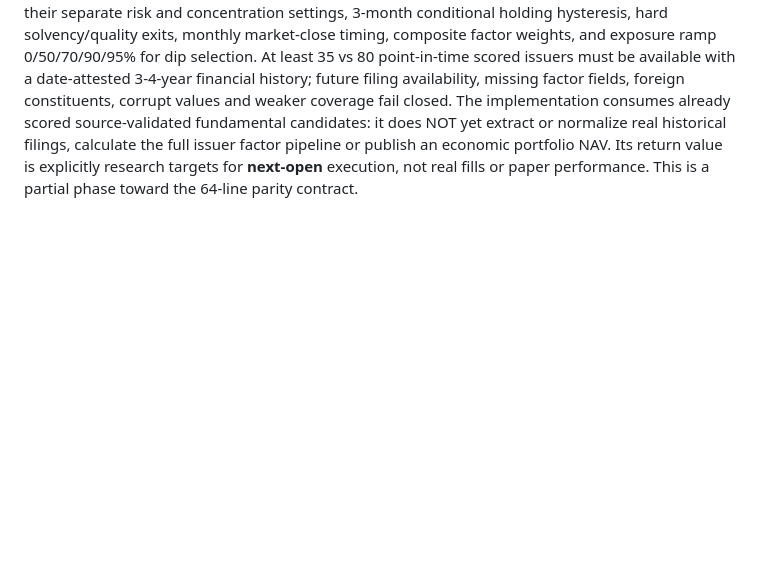
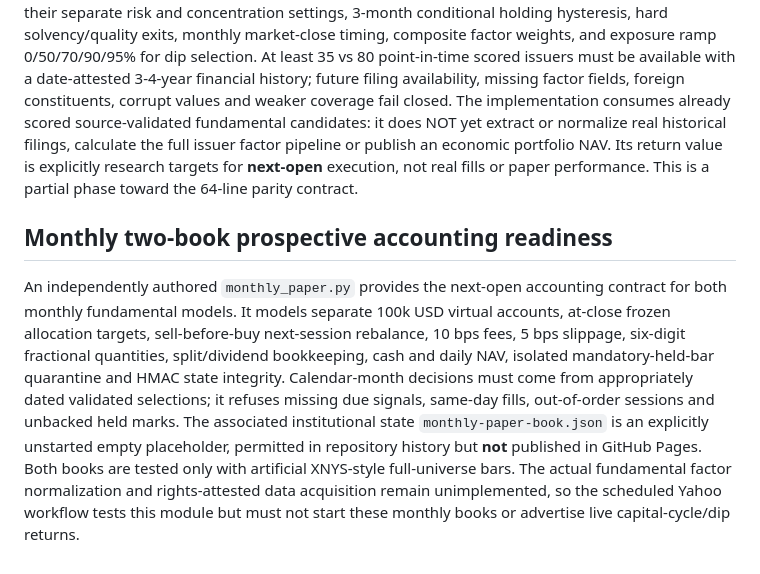
Before and after one commit to idealab2026/laboratorio-cuantitativo, a Markdown page: docs/SCIENTIFIC_PARITY.md, the part around the change. Drawn GitHub-style; blank space fills up the shorter version.

Commit message:
Explain monthly public-accounting source gate and correct lack of live fundamental signals

```diff
--- a/docs/SCIENTIFIC_PARITY.md
+++ b/docs/SCIENTIFIC_PARITY.md
@@ -167,3 +167,8 @@ Source-matched eight classical strategies plus SPY now have a separate HMAC-auth
 ## Two distinct monthly fundamental allocation contracts
 
 The independently implemented `monthly_selection.py` restores the **selection / position target** decisions of the capital scarcity strategy (IL-038) and the Buy The Dip process (IL-039). It preserves their separate risk and concentration settings, 3-month conditional holding hysteresis, hard solvency/quality exits, monthly market-close timing, composite factor weights, and exposure ramp 0/50/70/90/95% for dip selection. At least 35 vs 80 point-in-time scored issuers must be available with a date-attested 3-4-year financial history; future filing availability, missing factor fields, foreign constituents, corrupt values and weaker coverage fail closed. The implementation consumes already scored source-validated fundamental candidates: it does NOT yet extract or normalize real historical filings, calculate the full issuer factor pipeline or publish an economic portfolio NAV. Its return value is explicitly research targets for **next-open** execution, not real fills or paper performance. This is a partial phase toward the 64-line parity contract.
+
+
+## Monthly two-book prospective accounting readiness
+
+An independently authored `monthly_paper.py` provides the next-open accounting contract for both monthly fundamental models. It models separate 100k USD virtual accounts, at-close frozen allocation targets, sell-before-buy next-session rebalance, 10 bps fees, 5 bps slippage, six-digit fractional quantities, split/dividend bookkeeping, cash and daily NAV, isolated mandatory-held-bar quarantine and HMAC state integrity. Calendar-month decisions must come from appropriately dated validated selections; it refuses missing due signals, same-day fills, out-of-order sessions and unbacked held marks. The associated institutional state `monthly-paper-book.json` is an explicitly unstarted empty placeholder, permitted in repository history but **not** published in GitHub Pages. Both books are tested only with artificial XNYS-style full-universe bars. The actual fundamental factor normalization and rights-attested data acquisition remain unimplemented, so the scheduled Yahoo workflow tests this module but must not start these monthly books or advertise live capital-cycle/dip returns.
```
